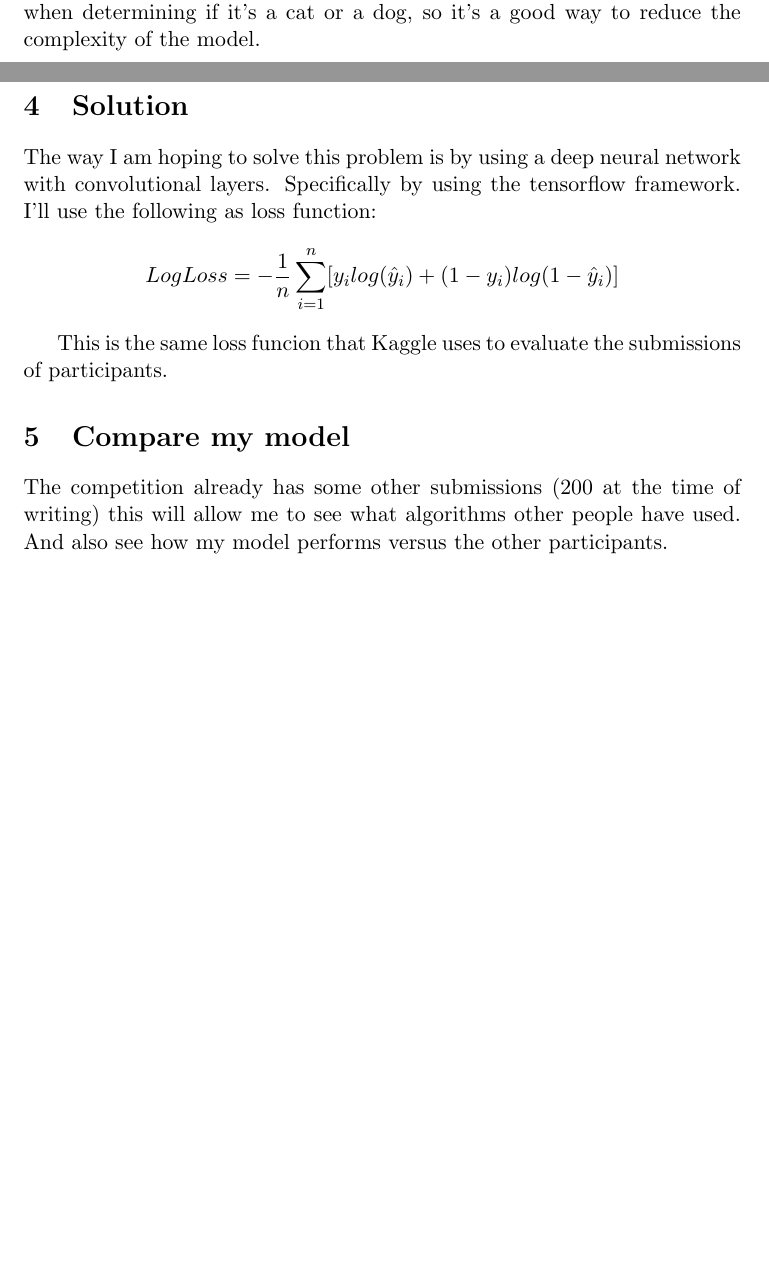
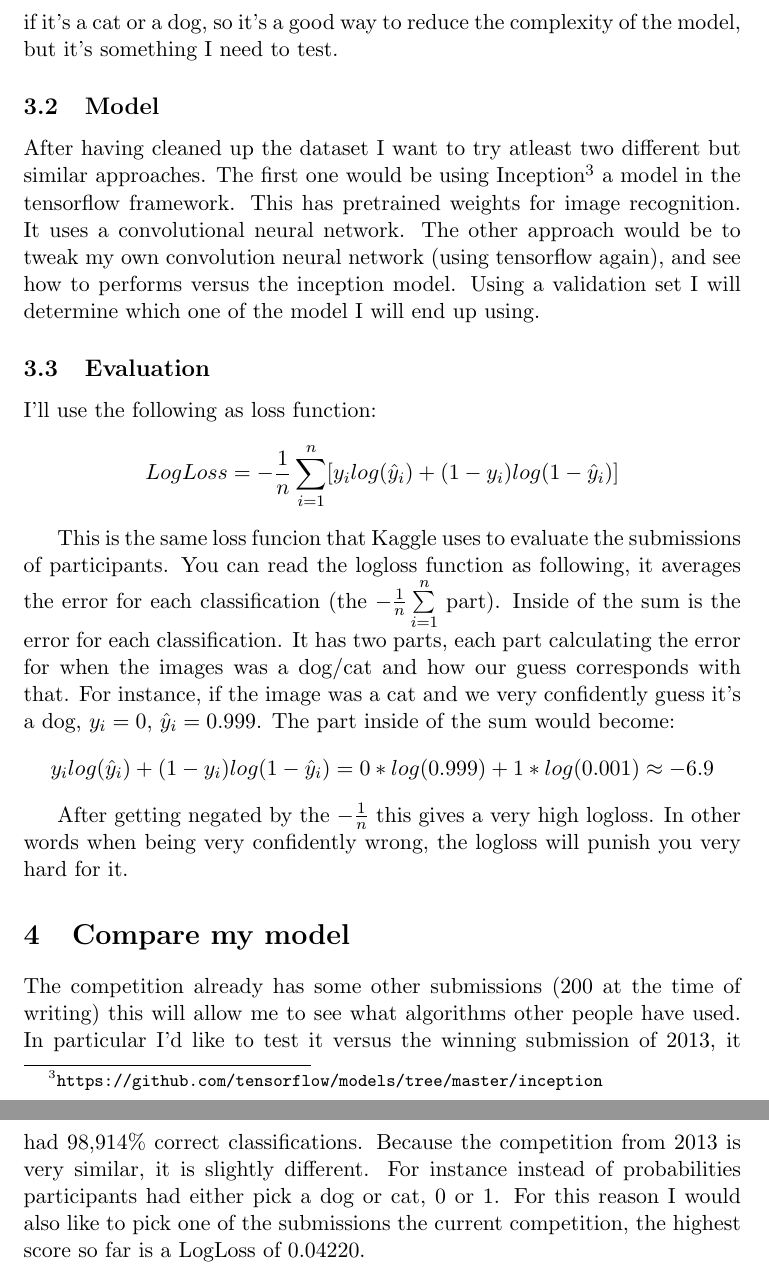
Before and after one commit to Xeli/udacity, a LaTeX document (machine-learning/capstone-proposal/proposal.tex): two parts of pages 1 and 2 of 2 before the commit and two parts of pages 2 and 3 of 3 after it, joined at a grey line, cut so that both start at the same text, the shorter picture padded with empty space. Compiled offline with pdfLaTeX.

Commit message:
clarified the workflow of the proposal a bit

```diff
--- a/machine-learning/capstone-proposal/proposal.tex
+++ b/machine-learning/capstone-proposal/proposal.tex
@@ -13,8 +13,3 @@
 \section{Background}
 This project is a Kaggle playground competition, called Dogs vs. Cats Redux: Kernels Edition\footnote{\url{https://www.kaggle.com/c/dogs-vs-cats-redux-kernels-edition}}. Originally this competition was run in 2013. With deep learning being more popular these days they have reintroduced the competition. It makes for a nice view into the  progression of Machine learning over the last tree years.
 \section{The Problem}
-The competition is about determining whether images are either cat or a dog by giving a probability to each image, 0 being cat, 1 being dog. The dataset is called the Asirra\footnote{Asirra: Animal Species Image Recognition for Restricting Access} data set. It consists of a training set with 25,000 images, half cats and the other half of dogs. And a test set of 12,500 images.
-\section{Preprocessing the data}
-I will need to preprocess the images because they're not all the same size. I will probably pad the smaller images with grey pixels to make them the same size. I might also grayscale the images, depending on how it will effect performance. Intuitively the color should not make much of a difference when determining if it's a cat or a dog, so it's a good way to reduce the complexity of the model.
-\section{Solution}
-The way I am hoping to solve this problem is by using a deep neural network with convolutional layers. Specifically by using the tensorflow framework. I'll use the following as loss function:
@@ -21,9 +19,22 @@ The way I am hoping to solve this problem is by using a deep neural network with
+I will need to preprocess the images because they're not all the same size. Creating a frequency table of the sizes of the images in the training set will guide me to the final image size my model will take as its inpu. I will  pad the smaller images with grey pixels and crop the bigger images. I might also grayscale the images, depending on how it will effect performance. Intuitively the color should not make much of a difference when determining if it's a cat or a dog, so it's a good way to reduce the complexity of the model, but it's something I need to test.
+
+\subsection{Model}
+After having cleaned up the dataset I want to try atleast two different but similar approaches. The first one would be using Inception\footnote{\url{https://github.com/tensorflow/models/tree/master/inception}} a model in the tensorflow framework. This has pretrained weights for image recognition. It uses a convolutional neural network.
+The other approach would be to tweak my own convolution neural network (using tensorflow again), and see how to performs versus the inception model. Using a validation set I will determine which one of the model I will end up using.
+
+\subsection{Evaluation}
+I'll use the following as loss function:
 \[ LogLoss = -\dfrac{1}{n}\sum\limits^{n}_{i=1}[y_i log(\hat{y}_i) + (1-y_i)log(1-\hat{y}_i)]
 \]
 
-This is the same loss funcion that Kaggle uses to evaluate the submissions of participants.
+This is the same loss funcion that Kaggle uses to evaluate the submissions of participants. You can read the logloss function as following, it averages the error for each classification (the $-\frac{1}{n}\sum\limits^{n}_{i=1}$ part). Inside of the sum is the error for each classification. It has two parts, each part calculating the error for when the images was a dog/cat and how our guess corresponds with that. For instance, if the image was a cat and we very confidently guess it's a dog, $y_i = 0$, $\hat{y}_i = 0.999$. The part inside of the sum would become:
+\[
+y_i log(\hat{y}_i) + (1-y_i)log(1-\hat{y}_i) = 0 * log(0.999) + 1 * log(0.001) \approx -6.9
+\]
 
+After getting negated by the $-\frac{1}{n}$ this gives a very high logloss.
+In other words when being very confidently wrong, the logloss will punish you very hard for it.
 \section{Compare my model}
-The competition already has some other submissions (200 at the time of writing) this will allow me to see what algorithms other people have used. And also see how my model performs versus the other participants.
+The competition already has some other submissions (200 at the time of writing) this will allow me to see what algorithms other people have used. In particular I'd like to test it versus the winning submission of 2013, it had 98,914\% correct classifications. Because the competition from 2013 is very similar, it is slightly different. For instance instead of probabilities participants had either pick a dog or cat, 0 or 1. For this reason I would also like to pick one of the submissions the current competition, the highest score so far is a LogLoss of 0.04220.
 
 \end{document}
```
Also changed, not shown: machine-learning/capstone-proposal/proposal.pdf, machine-learning/capstone-proposal/proposal.tex (3 more changed lines).
